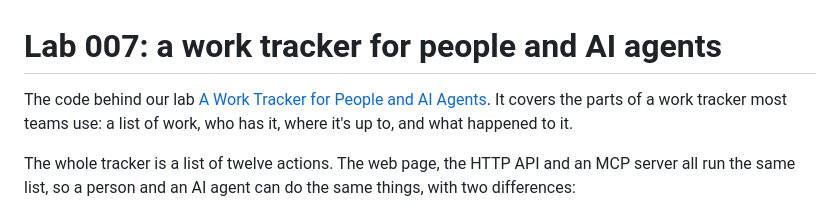
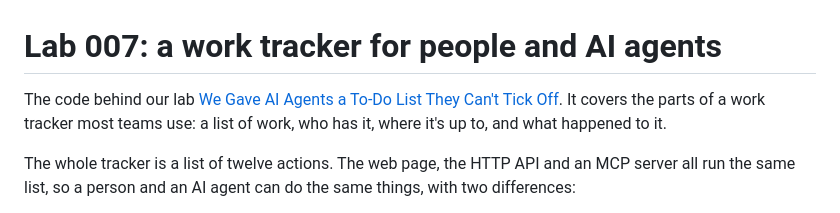
Before and after one commit to PlainFunction/lab-work-tracker, a Markdown page: README.md, the part around the change. Drawn GitHub-style.

Commit message:
Automatic sync (2026-10-18)

```diff
--- a/README.md
+++ b/README.md
@@ -1,6 +1,6 @@
 # Lab 007: a work tracker for people and AI agents
 
-The code behind our lab [A Work Tracker for People and AI Agents](https://plainfunction.com.au/labs/work-tracker).
+The code behind our lab [We Gave AI Agents a To-Do List They Can't Tick Off](https://plainfunction.com.au/labs/work-tracker).
 It covers the parts of a work tracker most teams use: a list of work, who has
 it, where it's up to, and what happened to it.
 
```
